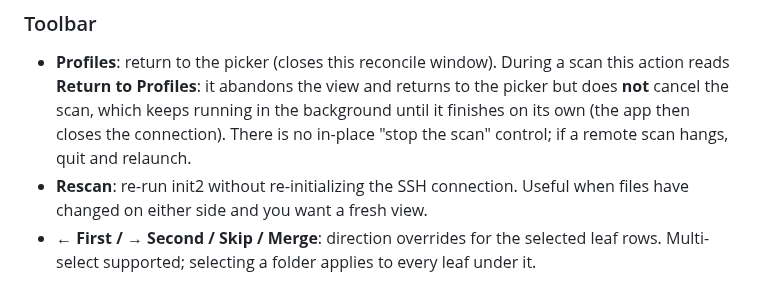
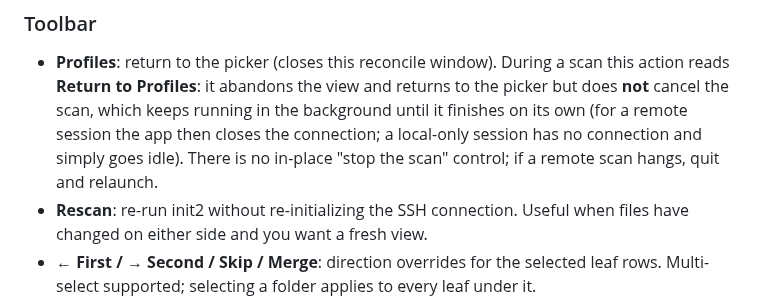
Before and after one commit to bcourbage/unison-ui-mac, a Markdown page: MANUAL.md, the part around the change. GitHub-like rendering.

```diff
--- a/MANUAL.md
+++ b/MANUAL.md
@@ -490,9 +490,10 @@ when idle.
 - **Profiles**: return to the picker (closes this reconcile window). During a
   scan this action reads **Return to Profiles**: it abandons the view and
   returns to the picker but does **not** cancel the scan, which keeps running in
-  the background until it finishes on its own (the app then closes the
-  connection). There is no in-place "stop the scan" control; if a remote scan
-  hangs, quit and relaunch.
+  the background until it finishes on its own (for a remote session the app then
+  closes the connection; a local-only session has no connection and simply goes
+  idle). There is no in-place "stop the scan" control; if a remote scan hangs,
+  quit and relaunch.
 - **Rescan**: re-run init2 without re-initializing the SSH connection.
   Useful when files have changed on either side and you want a fresh
   view.
```
Also changed, not shown: TODO.md (+3 -2 lines), docs/manual-test-step2b.md (+7 -4 lines).
